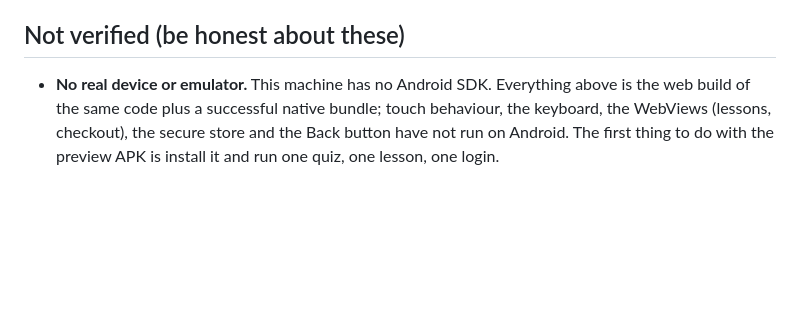
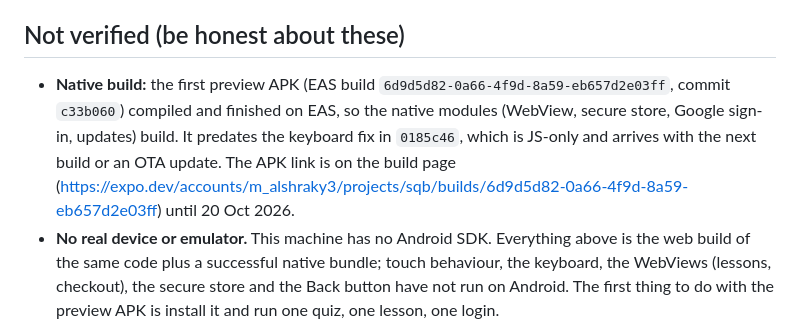
Before and after one commit to mshraky3/MEDQUIZ, a Markdown page: mobile/docs/STATUS.md, the part around the change. GitHub-like rendering; blank space fills up the shorter version.

Commit message:
Mobile: record the first successful EAS preview build in STATUS
Co-Authored-By: Claude Sonnet 5.5 <noreply@anthropic.com>

```diff
--- a/mobile/docs/STATUS.md
+++ b/mobile/docs/STATUS.md
@@ -50,6 +50,7 @@ no live keys), with the app served as a web preview in a phone-sized viewport.
 
 ## Not verified (be honest about these)
 
+- **Native build:** the first preview APK (EAS build `6d9d5d82-0a66-4f9d-8a59-eb657d2e03ff`, commit `c33b060`) compiled and finished on EAS, so the native modules (WebView, secure store, Google sign-in, updates) build. It predates the keyboard fix in `0185c46`, which is JS-only and arrives with the next build or an OTA update. The APK link is on the build page (<https://expo.dev/accounts/m_alshraky3/projects/sqb/builds/6d9d5d82-0a66-4f9d-8a59-eb657d2e03ff>) until 20 Oct 2026.
 - **No real device or emulator.** This machine has no Android SDK. Everything above is the web build of the same
   code plus a successful native bundle; touch behaviour, the keyboard, the WebViews (lessons, checkout), the
   secure store and the Back button have not run on Android. The first thing to do with the preview APK is install
```
